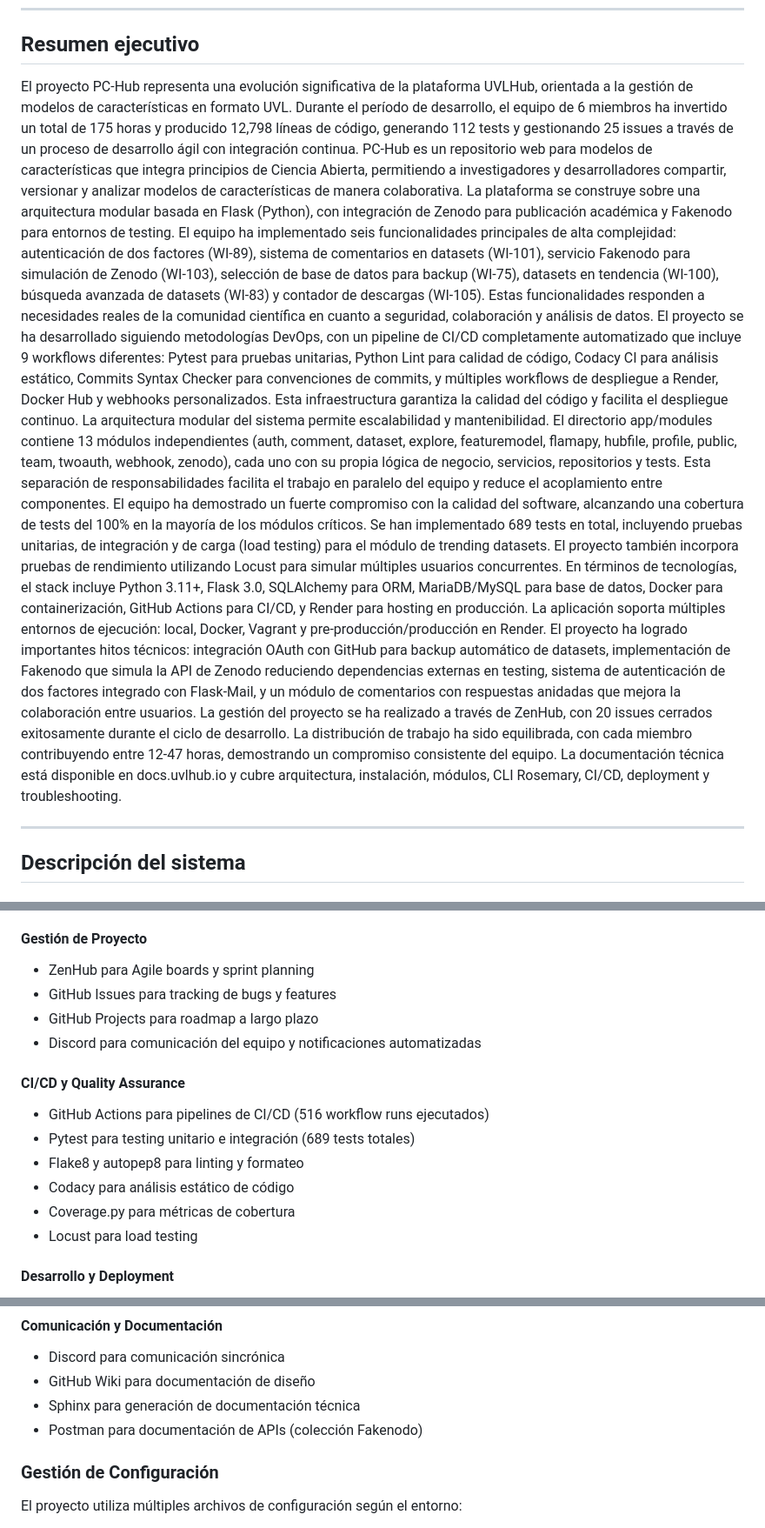
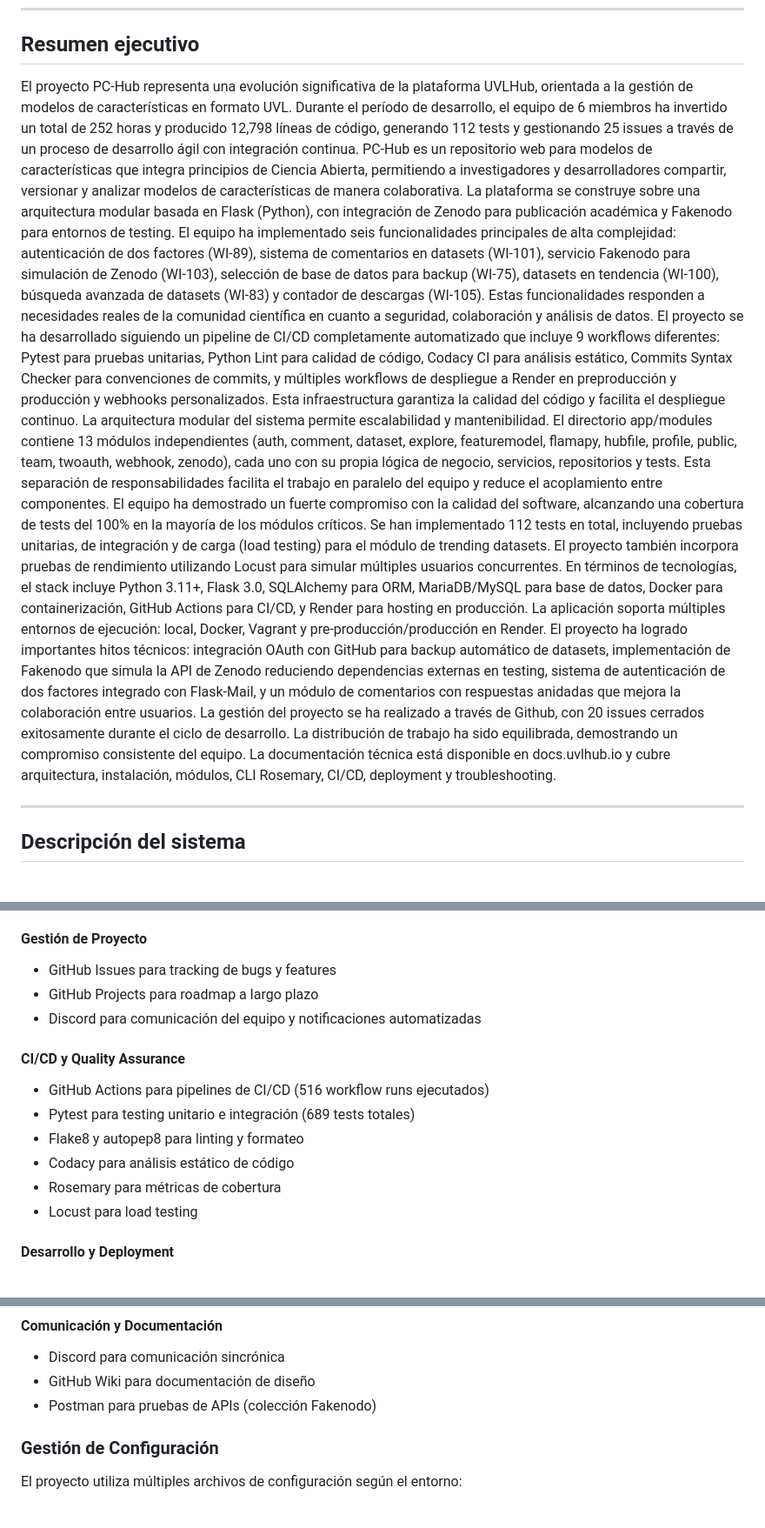
Before and after one commit to EGC-pc-hub/pc-hub, a Markdown page: docs/DOCUMENTO_PROYECTO.md, 3 parts joined by grey strips. Shown: that part at 87% size. Drawn GitHub-style.

```diff
--- a/docs/DOCUMENTO_PROYECTO.md
+++ b/docs/DOCUMENTO_PROYECTO.md
@@ -30,15 +30,15 @@
 ---
 
 ## Resumen ejecutivo
-El proyecto PC-Hub representa una evolución significativa de la plataforma UVLHub, orientada a la gestión de modelos de características en formato UVL. Durante el período de desarrollo, el equipo de 6 miembros ha invertido un total de 175 horas y producido 12,798 líneas de código, generando 112 tests y gestionando 25 issues a través de un proceso de desarrollo ágil con integración continua.
+El proyecto PC-Hub representa una evolución significativa de la plataforma UVLHub, orientada a la gestión de modelos de características en formato UVL. Durante el período de desarrollo, el equipo de 6 miembros ha invertido un total de 252 horas y producido 12,798 líneas de código, generando 112 tests y gestionando 25 issues a través de un proceso de desarrollo ágil con integración continua.
 PC-Hub es un repositorio web para modelos de características que integra principios de Ciencia Abierta, permitiendo a investigadores y desarrolladores compartir, versionar y analizar modelos de características de manera colaborativa. La plataforma se construye sobre una arquitectura modular basada en Flask (Python), con integración de Zenodo para publicación académica y Fakenodo para entornos de testing.
 El equipo ha implementado seis funcionalidades principales de alta complejidad: autenticación de dos factores (WI-89), sistema de comentarios en datasets (WI-101), servicio Fakenodo para simulación de Zenodo (WI-103), selección de base de datos para backup (WI-75), datasets en tendencia (WI-100), búsqueda avanzada de datasets (WI-83) y contador de descargas (WI-105). Estas funcionalidades responden a necesidades reales de la comunidad científica en cuanto a seguridad, colaboración y análisis de datos.
-El proyecto se ha desarrollado siguiendo metodologías DevOps, con un pipeline de CI/CD completamente automatizado que incluye 9 workflows diferentes: Pytest para pruebas unitarias, Python Lint para calidad de código, Codacy CI para análisis estático, Commits Syntax Checker para convenciones de commits, y múltiples workflows de despliegue a Render, Docker Hub y webhooks personalizados. Esta infraestructura garantiza la calidad del código y facilita el despliegue continuo.
+El proyecto se ha desarrollado siguiendo un pipeline de CI/CD completamente automatizado que incluye 9 workflows diferentes: Pytest para pruebas unitarias, Python Lint para calidad de código, Codacy CI para análisis estático, Commits Syntax Checker para convenciones de commits, y múltiples workflows de despliegue a Render en preproducción y producción y webhooks personalizados. Esta infraestructura garantiza la calidad del código y facilita el despliegue continuo.
 La arquitectura modular del sistema permite escalabilidad y mantenibilidad. El directorio app/modules contiene 13 módulos independientes (auth, comment, dataset, explore, featuremodel, flamapy, hubfile, profile, public, team, twoauth, webhook, zenodo), cada uno con su propia lógica de negocio, servicios, repositorios y tests. Esta separación de responsabilidades facilita el trabajo en paralelo del equipo y reduce el acoplamiento entre componentes.
-El equipo ha demostrado un fuerte compromiso con la calidad del software, alcanzando una cobertura de tests del 100% en la mayoría de los módulos críticos. Se han implementado 689 tests en total, incluyendo pruebas unitarias, de integración y de carga (load testing) para el módulo de trending datasets. El proyecto también incorpora pruebas de rendimiento utilizando Locust para simular múltiples usuarios concurrentes.
+El equipo ha demostrado un fuerte compromiso con la calidad del software, alcanzando una cobertura de tests del 100% en la mayoría de los módulos críticos. Se han implementado 112 tests en total, incluyendo pruebas unitarias, de integración y de carga (load testing) para el módulo de trending datasets. El proyecto también incorpora pruebas de rendimiento utilizando Locust para simular múltiples usuarios concurrentes.
 En términos de tecnologías, el stack incluye Python 3.11+, Flask 3.0, SQLAlchemy para ORM, MariaDB/MySQL para base de datos, Docker para containerización, GitHub Actions para CI/CD, y Render para hosting en producción. La aplicación soporta múltiples entornos de ejecución: local, Docker, Vagrant y pre-producción/producción en Render.
 El proyecto ha logrado importantes hitos técnicos: integración OAuth con GitHub para backup automático de datasets, implementación de Fakenodo que simula la API de Zenodo reduciendo dependencias externas en testing, sistema de autenticación de dos factores integrado con Flask-Mail, y un módulo de comentarios con respuestas anidadas que mejora la colaboración entre usuarios.
-La gestión del proyecto se ha realizado a través de ZenHub, con 20 issues cerrados exitosamente durante el ciclo de desarrollo. La distribución de trabajo ha sido equilibrada, con cada miembro contribuyendo entre 12-47 horas, demostrando un compromiso consistente del equipo. La documentación técnica está disponible en docs.uvlhub.io y cubre arquitectura, instalación, módulos, CLI Rosemary, CI/CD, deployment y troubleshooting.
+La gestión del proyecto se ha realizado a través de Github, con 20 issues cerrados exitosamente durante el ciclo de desarrollo. La distribución de trabajo ha sido equilibrada, demostrando un compromiso consistente del equipo. La documentación técnica está disponible en docs.uvlhub.io y cubre arquitectura, instalación, módulos, CLI Rosemary, CI/CD, deployment y troubleshooting.
 
 ---
 
@@ -290,7 +276,6 @@ Esto activa:
 - Git hooks pre-commit para validación automática
 
 #### Gestión de Proyecto
-- ZenHub para Agile boards y sprint planning
 - GitHub Issues para tracking de bugs y features
 - GitHub Projects para roadmap a largo plazo
 - Discord para comunicación del equipo y notificaciones automatizadas
@@ -300,7 +285,7 @@ Esto activa:
 - Pytest para testing unitario e integración (689 tests totales)
 - Flake8 y autopep8 para linting y formateo
 - Codacy para análisis estático de código
-- Coverage.py para métricas de cobertura
+- Rosemary para métricas de cobertura
 - Locust para load testing
 
 #### Desarrollo y Deployment
@@ -314,8 +299,8 @@ Esto activa:
 #### Comunicación y Documentación
 - Discord para comunicación sincrónica
 - GitHub Wiki para documentación de diseño
-- Sphinx para generación de documentación técnica
-- Postman para documentación de APIs (colección Fakenodo)
+- Postman para pruebas de APIs (colección Fakenodo)
+
 ### Gestión de Configuración
 
 El proyecto utiliza múltiples archivos de configuración según el entorno:
```
Also changed, not shown: other parts of docs/DOCUMENTO_PROYECTO.md (+16 -76 lines), docs/DIARIO_EQUIPO.md (+2 -2 lines).
